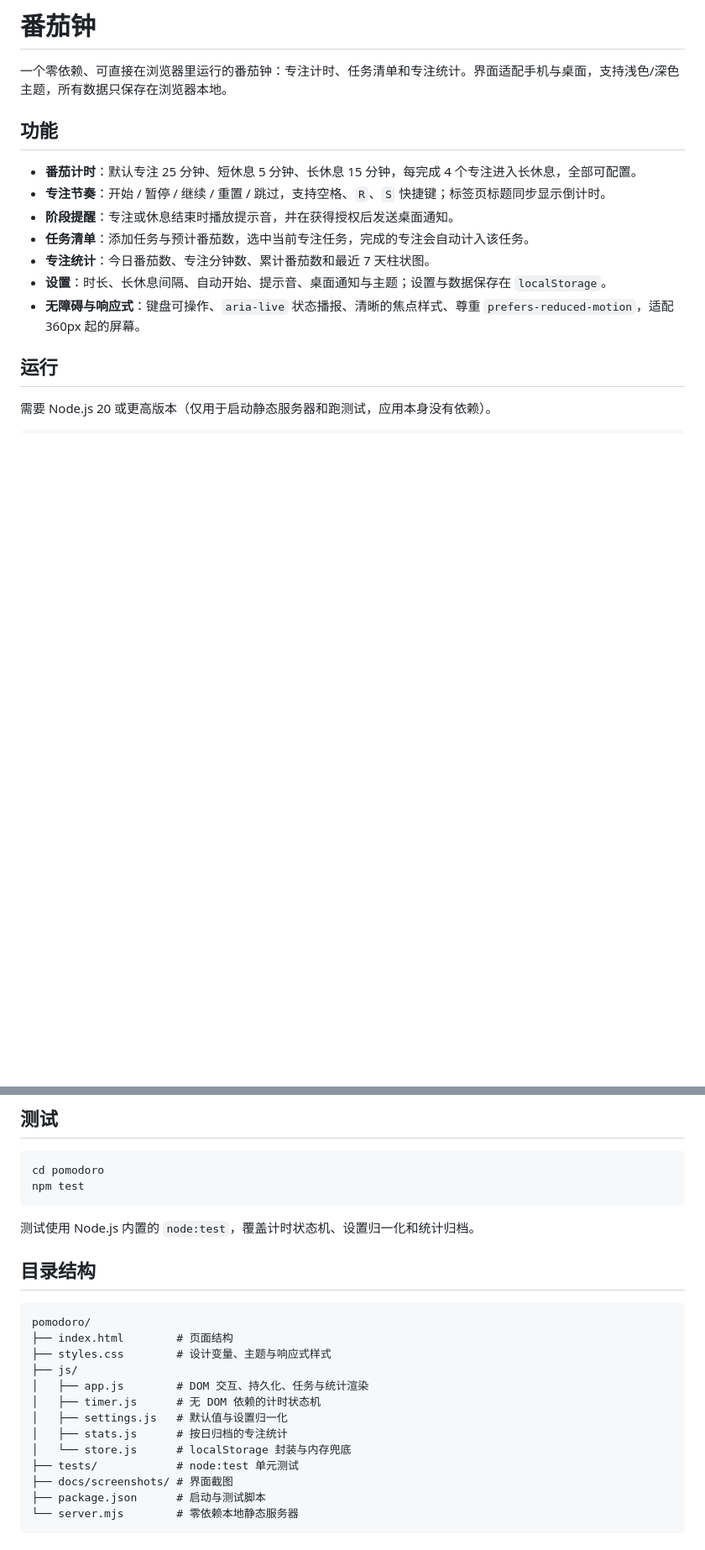
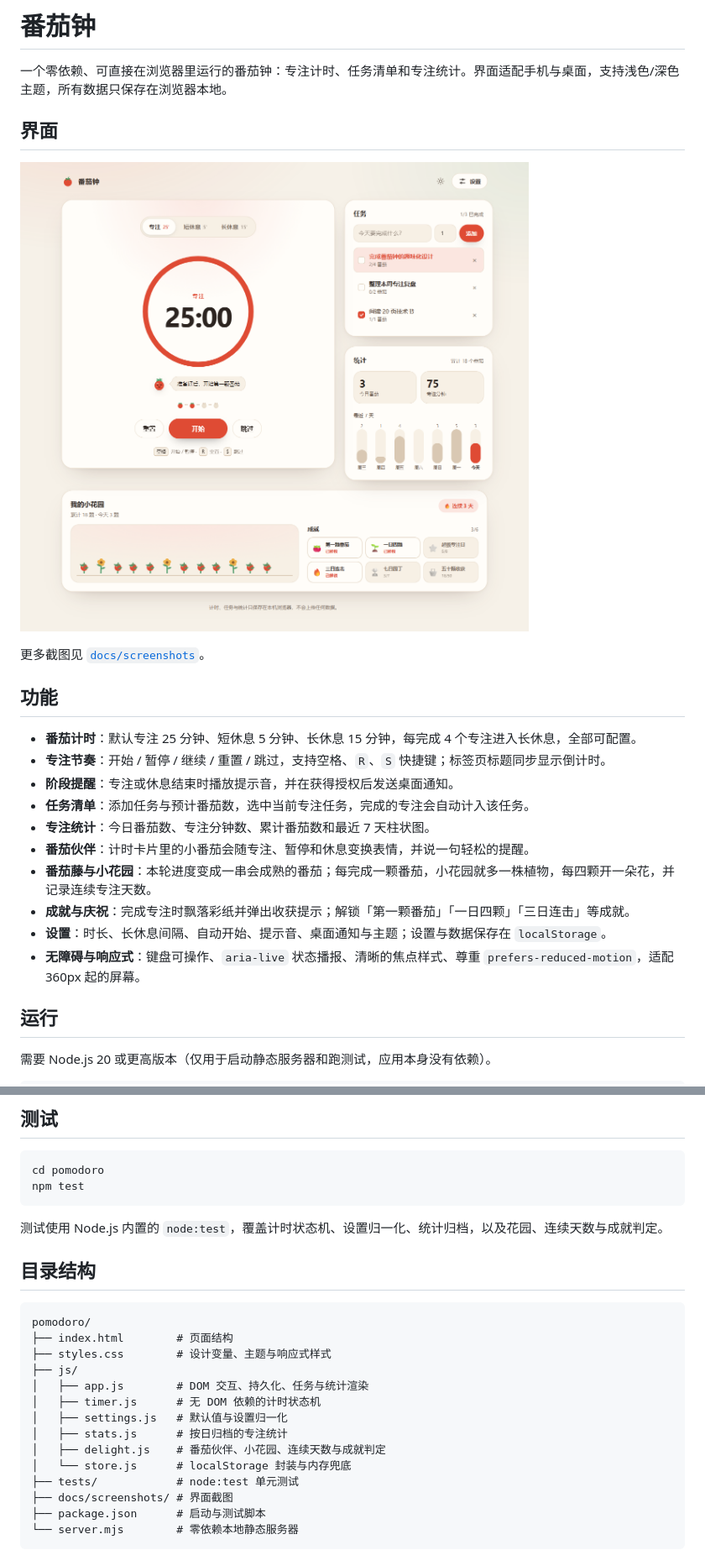
Before and after one commit to wangyaju/super-project, a Markdown page: pomodoro/README.md, 2 parts joined by grey strips. Shown at 84% size. Rendered like a GitHub page; pictures changed too: pomodoro/docs/screenshots/delight-after-desktop-light.png (added); blank space fills up the shorter version.

Commit message:
docs(pomodoro): 补充趣味化功能说明与界面截图
新增界面预览、番茄伙伴/小花园/成就的功能说明、数据与目录说明，
并附上改动前后的桌面截图，方便对照评审。

````diff
--- a/pomodoro/README.md
+++ b/pomodoro/README.md
@@ -1,6 +1,12 @@
 # 番茄钟
 
 一个零依赖、可直接在浏览器里运行的番茄钟：专注计时、任务清单和专注统计。界面适配手机与桌面，支持浅色/深色主题，所有数据只保存在浏览器本地。
+
+## 界面
+
+![浅色主题下的番茄伙伴、番茄藤与小花园](docs/screenshots/delight-after-desktop-light.png)
+
+更多截图见 [`docs/screenshots`](docs/screenshots)。
 
 ## 功能
 
@@ -9,6 +15,9 @@
 - **阶段提醒**：专注或休息结束时播放提示音，并在获得授权后发送桌面通知。
 - **任务清单**：添加任务与预计番茄数，选中当前专注任务，完成的专注会自动计入该任务。
 - **专注统计**：今日番茄数、专注分钟数、累计番茄数和最近 7 天柱状图。
+- **番茄伙伴**：计时卡片里的小番茄会随专注、暂停和休息变换表情，并说一句轻松的提醒。
+- **番茄藤与小花园**：本轮进度变成一串会成熟的番茄；每完成一颗番茄，小花园就多一株植物，每四颗开一朵花，并记录连续专注天数。
+- **成就与庆祝**：完成专注时飘落彩纸并弹出收获提示；解锁「第一颗番茄」「一日四颗」「三日连击」等成就。
 - **设置**：时长、长休息间隔、自动开始、提示音、桌面通知与主题；设置与数据保存在 `localStorage`。
 - **无障碍与响应式**：键盘可操作、`aria-live` 状态播报、清晰的焦点样式、尊重 `prefers-reduced-motion`，适配 360px 起的屏幕。
 
@@ -36,7 +45,7 @@ cd pomodoro
 npm test
 ```
 
-测试使用 Node.js 内置的 `node:test`，覆盖计时状态机、设置归一化和统计归档。
+测试使用 Node.js 内置的 `node:test`，覆盖计时状态机、设置归一化、统计归档，以及花园、连续天数与成就判定。
 
 ## 目录结构
 
@@ -49,6 +58,7 @@ pomodoro/
 │   ├── timer.js      # 无 DOM 依赖的计时状态机
 │   ├── settings.js   # 默认值与设置归一化
 │   ├── stats.js      # 按日归档的专注统计
+│   ├── delight.js    # 番茄伙伴、小花园、连续天数与成就判定
 │   └── store.js      # localStorage 封装与内存兜底
 ├── tests/            # node:test 单元测试
 ├── docs/screenshots/ # 界面截图
````
Also changed, not shown: other parts of pomodoro/README.md (+1 -1 lines), pomodoro/docs/screenshots/delight-after-desktop-dark.png (added), pomodoro/docs/screenshots/delight-after-harvest.png (added), pomodoro/docs/screenshots/delight-after-mobile-light.png (added), pomodoro/docs/screenshots/delight-before-desktop-light.png (added).
